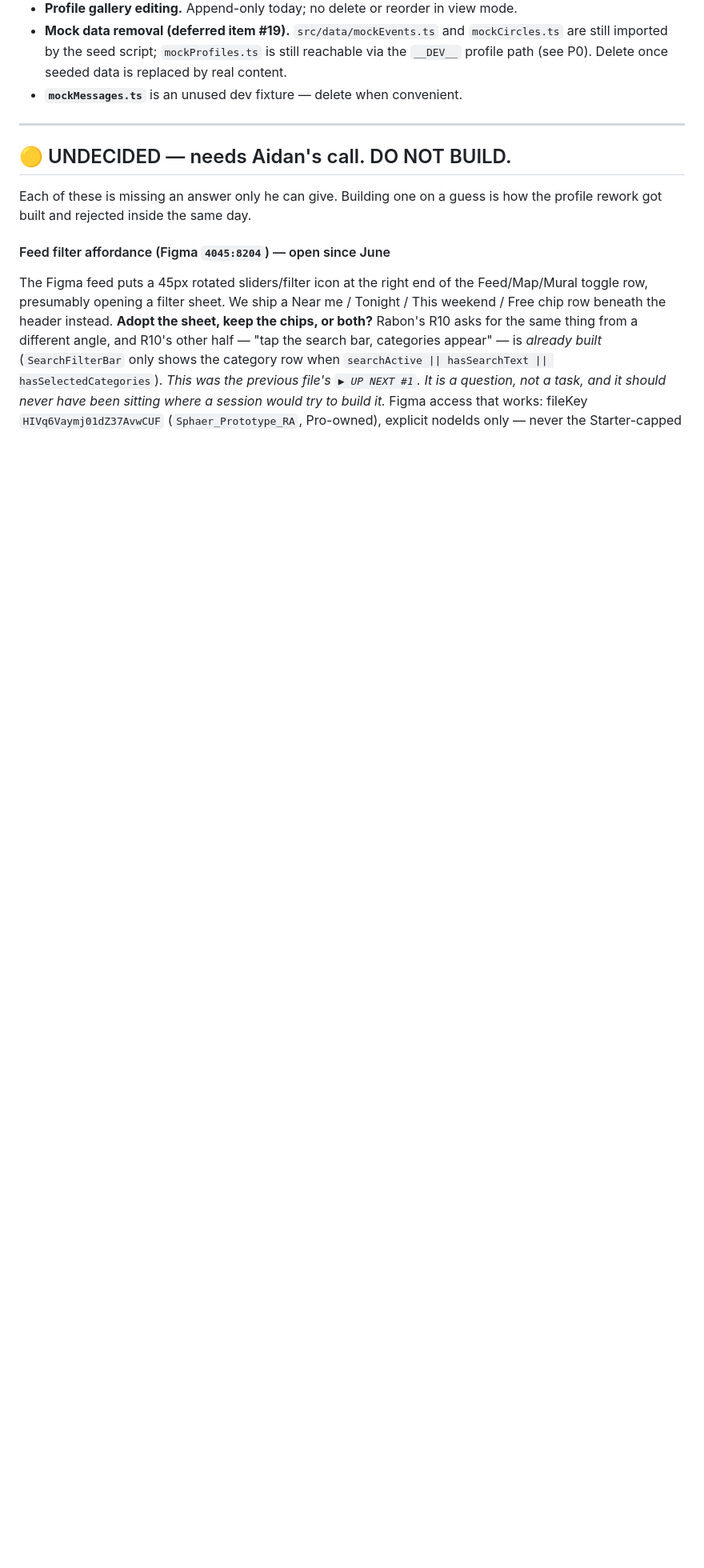
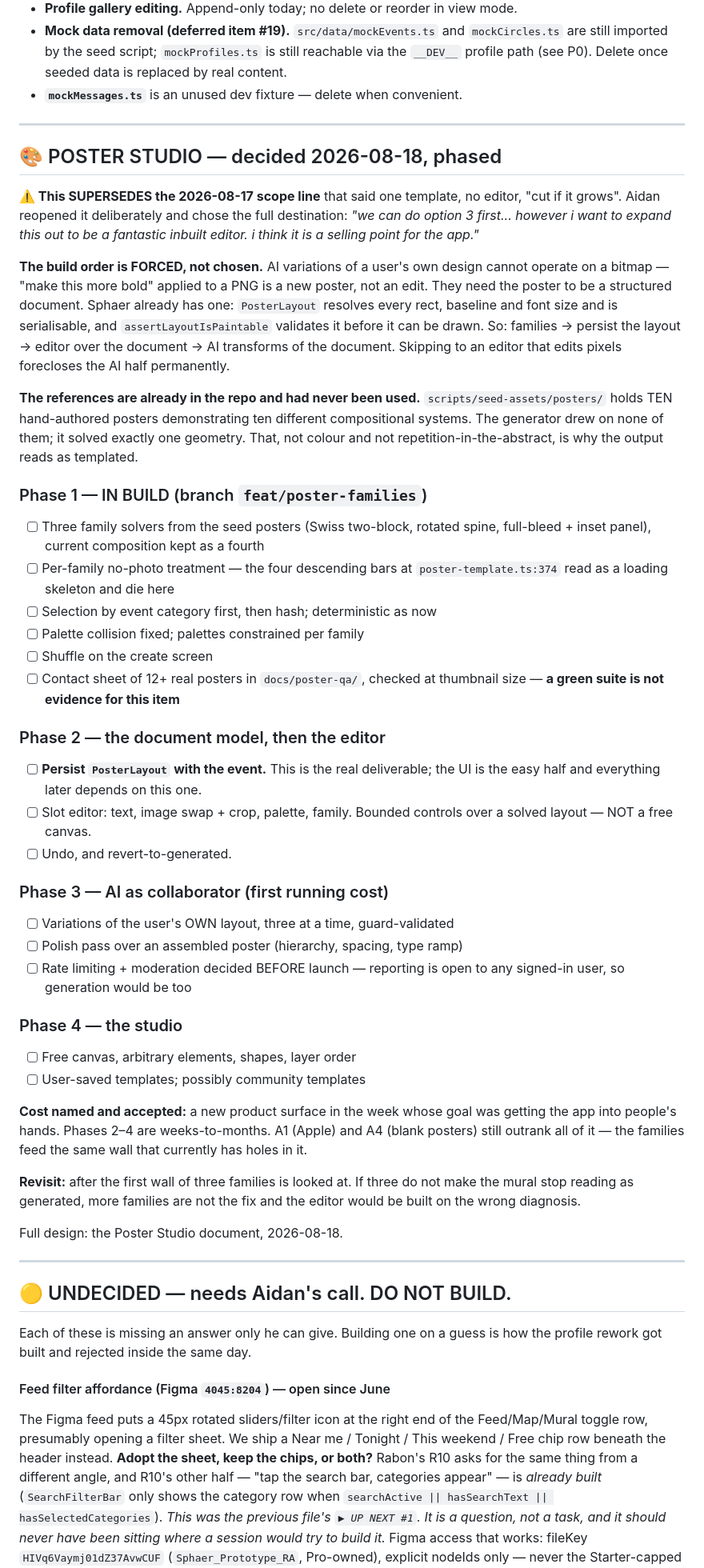
Before and after one commit to AidanH567/Sphaer, a Markdown page: BACKLOG.md, the part around the change. Shown at 80% size. Rendered like a GitHub page; blank space fills up the shorter version.

Commit message:
docs(backlog): the poster studio, and why its build order is not a preference
Aidan reversed the 2026-08-17 poster scope line today. That entry said "OUT:
template choice, in-app editing, font pickers" and "gets CUT if it grows"; he
now wants a full in-app editor and calls it a selling point. Recorded here as
well as in Tina's decision ledger, because this file is what a Sphaer session
reads and it would otherwise enforce a scope its owner has withdrawn.

The part worth reading even if you skip the rest: the phase order is forced by
the architecture, not chosen for comfort. AI variations of a user's own poster
require a structured document to mutate. PosterLayout already is one and the
paintable-guard already validates one. Build a pixel editor first and the AI
half becomes impossible without a rewrite.

Also records the finding that motivated the whole thing: ten hand-authored
reference posters have been sitting in scripts/seed-assets/posters/ unused,
while the generator solved a single geometry.

```diff
--- a/BACKLOG.md
+++ b/BACKLOG.md
@@ -430,6 +430,69 @@ it there too.
 
 ---
 
+## 🎨 POSTER STUDIO — decided 2026-08-18, phased
+
+**⚠️ This SUPERSEDES the 2026-08-17 scope line** that said one template, no
+editor, "cut if it grows". Aidan reopened it deliberately and chose the full
+destination: *"we can do option 3 first... however i want to expand this out to
+be a fantastic inbuilt editor. i think it is a selling point for the app."*
+
+**The build order is FORCED, not chosen.** AI variations of a user's own design
+cannot operate on a bitmap — "make this more bold" applied to a PNG is a new
+poster, not an edit. They need the poster to be a structured document. Sphaer
+already has one: `PosterLayout` resolves every rect, baseline and font size and
+is serialisable, and `assertLayoutIsPaintable` validates it before it can be
+drawn. So: families -> persist the layout -> editor over the document -> AI
+transforms of the document. Skipping to an editor that edits pixels forecloses
+the AI half permanently.
+
+**The references are already in the repo and had never been used.**
+`scripts/seed-assets/posters/` holds TEN hand-authored posters demonstrating ten
+different compositional systems. The generator drew on none of them; it solved
+exactly one geometry. That, not colour and not repetition-in-the-abstract, is
+why the output reads as templated.
+
+### Phase 1 — IN BUILD (branch `feat/poster-families`)
+- [ ] Three family solvers from the seed posters (Swiss two-block, rotated
+      spine, full-bleed + inset panel), current composition kept as a fourth
+- [ ] Per-family no-photo treatment — the four descending bars at
+      `poster-template.ts:374` read as a loading skeleton and die here
+- [ ] Selection by event category first, then hash; deterministic as now
+- [ ] Palette collision fixed; palettes constrained per family
+- [ ] Shuffle on the create screen
+- [ ] Contact sheet of 12+ real posters in `docs/poster-qa/`, checked at
+      thumbnail size — **a green suite is not evidence for this item**
+
+### Phase 2 — the document model, then the editor
+- [ ] **Persist `PosterLayout` with the event.** This is the real deliverable;
+      the UI is the easy half and everything later depends on this one.
+- [ ] Slot editor: text, image swap + crop, palette, family. Bounded controls
+      over a solved layout — NOT a free canvas.
+- [ ] Undo, and revert-to-generated.
+
+### Phase 3 — AI as collaborator (first running cost)
+- [ ] Variations of the user's OWN layout, three at a time, guard-validated
+- [ ] Polish pass over an assembled poster (hierarchy, spacing, type ramp)
+- [ ] Rate limiting + moderation decided BEFORE launch — reporting is open to
+      any signed-in user, so generation would be too
+
+### Phase 4 — the studio
+- [ ] Free canvas, arbitrary elements, shapes, layer order
+- [ ] User-saved templates; possibly community templates
+
+**Cost named and accepted:** a new product surface in the week whose goal was
+getting the app into people's hands. Phases 2–4 are weeks-to-months. A1 (Apple)
+and A4 (blank posters) still outrank all of it — the families feed the same wall
+that currently has holes in it.
+
+**Revisit:** after the first wall of three families is looked at. If three do
+not make the mural stop reading as generated, more families are not the fix and
+the editor would be built on the wrong diagnosis.
+
+Full design: the Poster Studio document, 2026-08-18.
+
+---
+
 ## 🟡 UNDECIDED — needs Aidan's call. DO NOT BUILD.
 
 Each of these is missing an answer only he can give. Building one on a guess is
```
